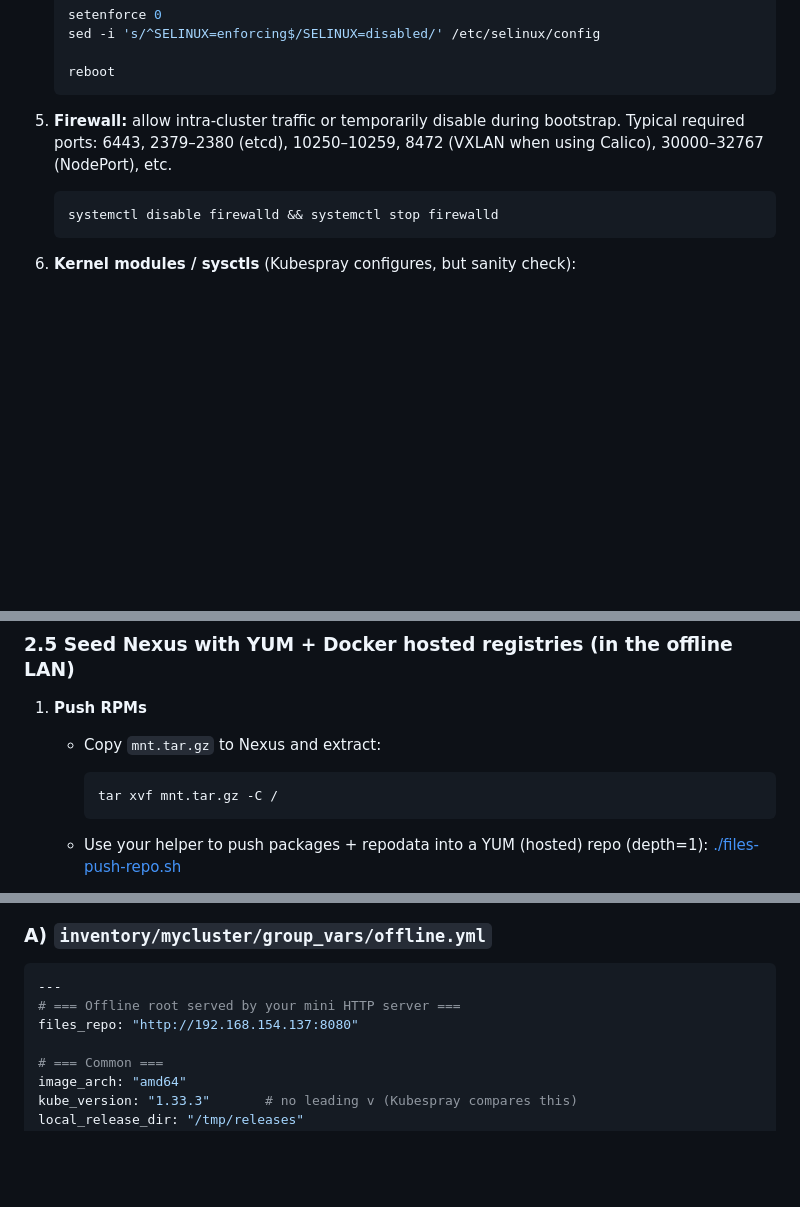
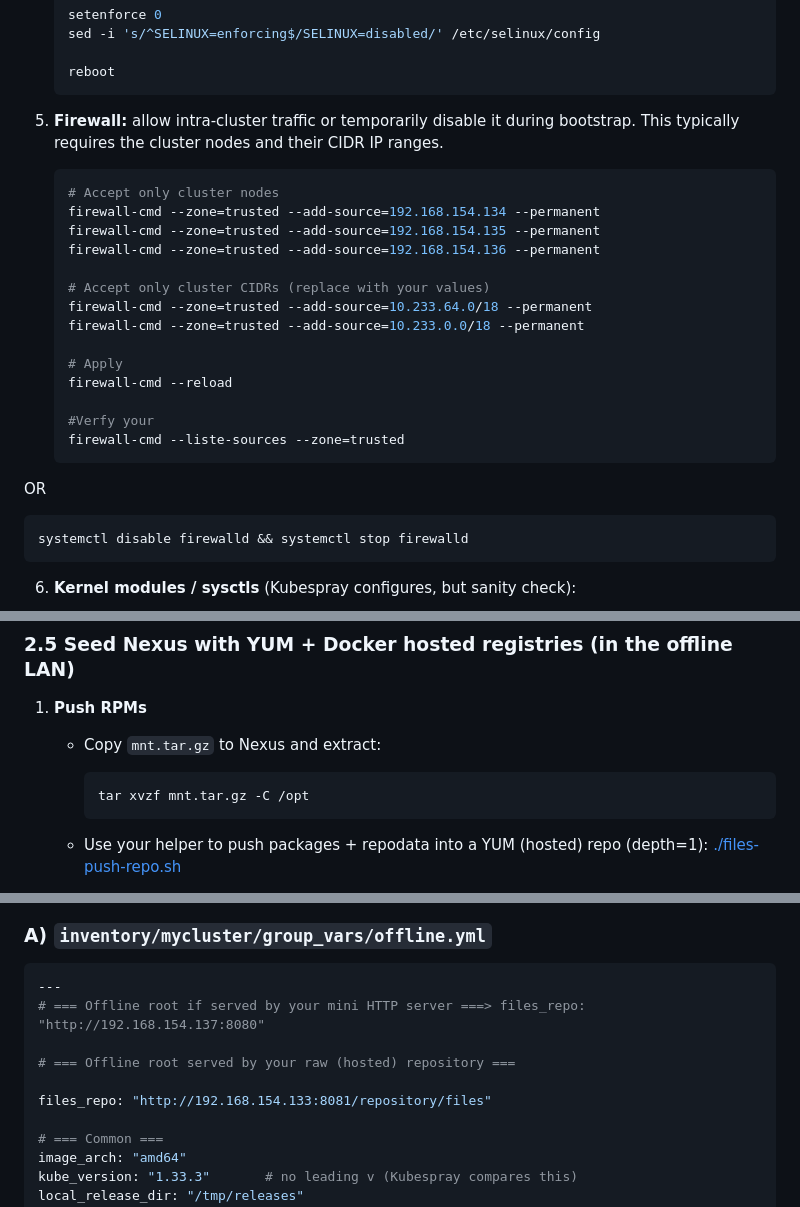
Before and after one commit to A-Soltani255/Kubespray, a Markdown page: Installing-Airgapped-Kubernetes-Cluster-Using-Kubespray.md, 3 parts joined by grey strips. Rendered like a GitHub page; blank space fills up the shorter version.

````diff
--- a/Installing-Airgapped-Kubernetes-Cluster-Using-Kubespray.md
+++ b/Installing-Airgapped-Kubernetes-Cluster-Using-Kubespray.md
@@ -167,7 +167,26 @@ With this foundation, you can move straight into the procedural sections and bui
    reboot
    ```
 
-5. **Firewall:** allow intra-cluster traffic or temporarily disable during bootstrap. Typical required ports: 6443, 2379–2380 (etcd), 10250–10259, 8472 (VXLAN when using Calico), 30000–32767 (NodePort), etc.
+5. **Firewall:** allow intra-cluster traffic or temporarily disable it during bootstrap. This typically requires the cluster nodes and their CIDR IP ranges.
+
+   ```bash
+   # Accept only cluster nodes
+   firewall-cmd --zone=trusted --add-source=192.168.154.134 --permanent
+   firewall-cmd --zone=trusted --add-source=192.168.154.135 --permanent
+   firewall-cmd --zone=trusted --add-source=192.168.154.136 --permanent
+
+   # Accept only cluster CIDRs (replace with your values)
+   firewall-cmd --zone=trusted --add-source=10.233.64.0/18 --permanent
+   firewall-cmd --zone=trusted --add-source=10.233.0.0/18 --permanent
+
+   # Apply
+   firewall-cmd --reload
+
+   #Verfy your
+   firewall-cmd --liste-sources --zone=trusted
+   ```
+
+OR
 
    ```bash
    systemctl disable firewalld && systemctl stop firewalld
@@ -285,7 +302,7 @@ cd /opt/kubespray/contrib/offline
    - Copy `mnt.tar.gz` to Nexus and extract:
 
      ```bash
-     tar xvf mnt.tar.gz -C /
+     tar xvzf mnt.tar.gz -C /opt
      ```
    - Use your helper to push packages + repodata into a YUM (hosted) repo (depth=1):
      [./files-push-repo.sh](#files-push-repo)
@@ -626,8 +673,11 @@ Expected pods (steady state): apiserver/scheduler/controller-manager on master1;
 ### A) `inventory/mycluster/group_vars/offline.yml`
 ```yaml
 ---
-# === Offline root served by your mini HTTP server ===
-files_repo: "http://192.168.154.137:8080"
+# === Offline root if served by your mini HTTP server ===> files_repo: "http://192.168.154.137:8080"
+
+# === Offline root served by your raw (hosted) repository ===
+
+files_repo: "http://192.168.154.133:8081/repository/files"
 
 # === Common ===
 image_arch: "amd64"
````
Also changed, not shown: other parts of Installing-Airgapped-Kubernetes-Cluster-Using-Kubespray.md (+36 -8 lines).
